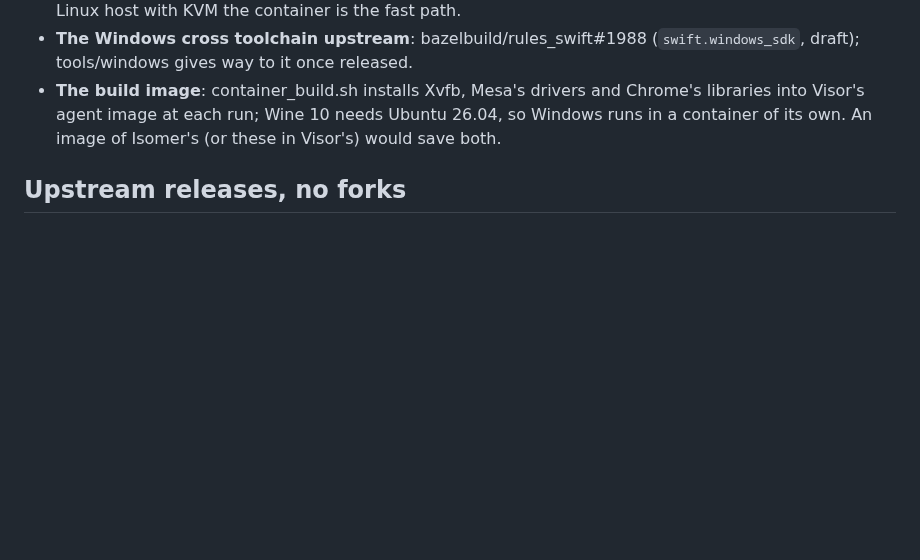
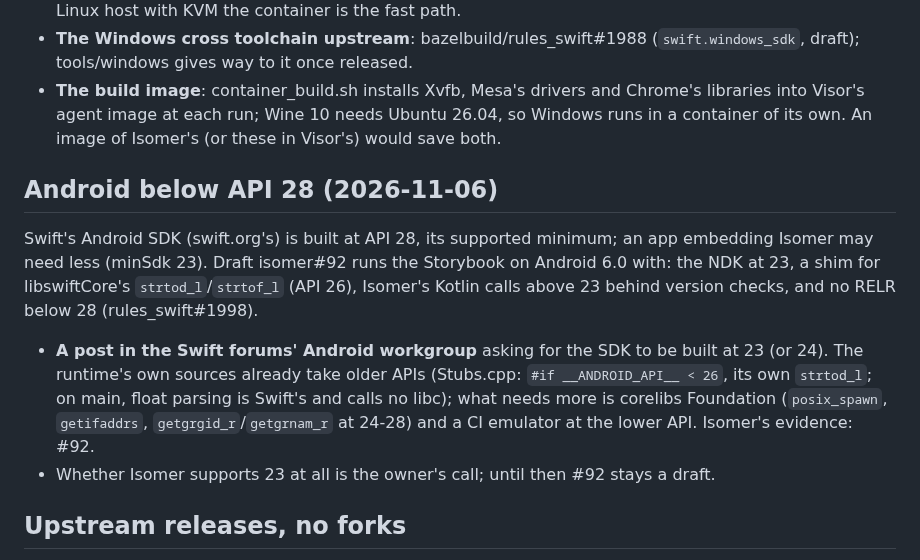
Before and after one commit to AttilaTheFun/isomer, a Markdown page: TODO.md, the part around the change. Drawn GitHub-style; blank space fills up the shorter version.

Commit message:
TODO: Android below API 28: a Swift forums post asking for the SDK at 23

```diff
--- a/TODO.md
+++ b/TODO.md
@@ -93,6 +93,23 @@ container with its own KVM, the iPhone and the Mac on slots. Left:
   Chrome's libraries into Visor's agent image at each run; Wine 10 needs
   Ubuntu 26.04, so Windows runs in a container of its own. An image of
   Isomer's (or these in Visor's) would save both.
+
+## Android below API 28 (2026-11-06)
+
+Swift's Android SDK (swift.org's) is built at API 28, its supported
+minimum; an app embedding Isomer may need less (minSdk 23). Draft isomer#92
+runs the Storybook on Android 6.0 with: the NDK at 23, a shim for
+libswiftCore's `strtod_l`/`strtof_l` (API 26), Isomer's Kotlin calls above
+23 behind version checks, and no RELR below 28 (rules_swift#1998).
+
+- **A post in the Swift forums' Android workgroup** asking for the SDK to
+  be built at 23 (or 24). The runtime's own sources already take older
+  APIs (Stubs.cpp: `#if __ANDROID_API__ < 26`, its own `strtod_l`; on
+  main, float parsing is Swift's and calls no libc); what needs more is
+  corelibs Foundation (`posix_spawn`, `getifaddrs`, `getgrgid_r`/`getgrnam_r`
+  at 24-28) and a CI emulator at the lower API. Isomer's evidence: #92.
+- Whether Isomer supports 23 at all is the owner's call; until then #92
+  stays a draft.
 
 ## Upstream releases, no forks
 
```
